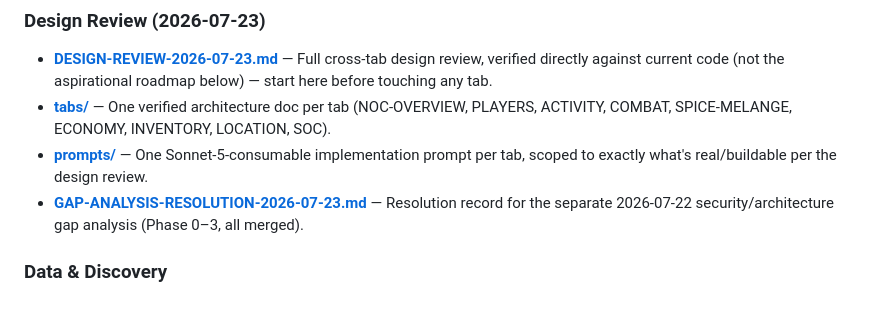
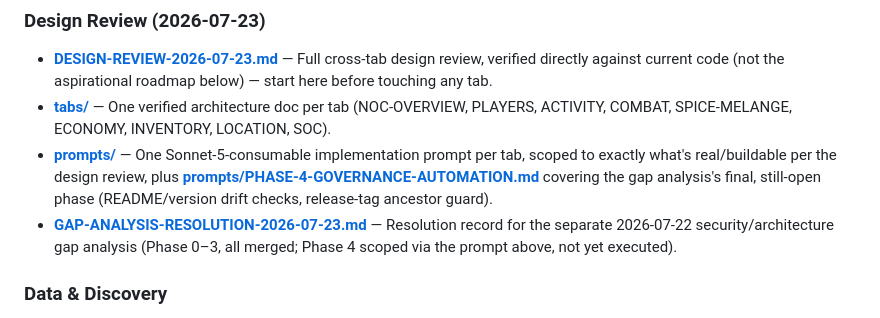
Before and after one commit to yacketrj/dune-ops-observability-addon, a Markdown page: docs/ROADMAP.md, the part around the change. GitHub-like rendering.

```diff
--- a/docs/ROADMAP.md
+++ b/docs/ROADMAP.md
@@ -238,8 +238,8 @@ Before implementing any game-facing metric in v0.4–v0.6, a PostgreSQL event in
 ### Design Review (2026-07-23)
 - **[DESIGN-REVIEW-2026-07-23.md](DESIGN-REVIEW-2026-07-23.md)** — Full cross-tab design review, verified directly against current code (not the aspirational roadmap below) — start here before touching any tab.
 - **[tabs/](tabs/)** — One verified architecture doc per tab (NOC-OVERVIEW, PLAYERS, ACTIVITY, COMBAT, SPICE-MELANGE, ECONOMY, INVENTORY, LOCATION, SOC).
-- **[prompts/](prompts/)** — One Sonnet-5-consumable implementation prompt per tab, scoped to exactly what's real/buildable per the design review.
-- **[GAP-ANALYSIS-RESOLUTION-2026-07-23.md](GAP-ANALYSIS-RESOLUTION-2026-07-23.md)** — Resolution record for the separate 2026-07-22 security/architecture gap analysis (Phase 0–3, all merged).
+- **[prompts/](prompts/)** — One Sonnet-5-consumable implementation prompt per tab, scoped to exactly what's real/buildable per the design review, plus **[prompts/PHASE-4-GOVERNANCE-AUTOMATION.md](prompts/PHASE-4-GOVERNANCE-AUTOMATION.md)** covering the gap analysis's final, still-open phase (README/version drift checks, release-tag ancestor guard).
+- **[GAP-ANALYSIS-RESOLUTION-2026-07-23.md](GAP-ANALYSIS-RESOLUTION-2026-07-23.md)** — Resolution record for the separate 2026-07-22 security/architecture gap analysis (Phase 0–3, all merged; Phase 4 scoped via the prompt above, not yet executed).
 
 ### Data & Discovery
 - **[DATABASE-EVENT-INVENTORY.md](DATABASE-EVENT-INVENTORY.md)** — PostgreSQL event inventory procedure (mandatory before game metrics)
```
Also changed, not shown: docs/GAP-ANALYSIS-RESOLUTION-2026-07-23.md (+1 -1 lines), docs/prompts/PHASE-4-GOVERNANCE-AUTOMATION.md (added, +106 -0 lines).
